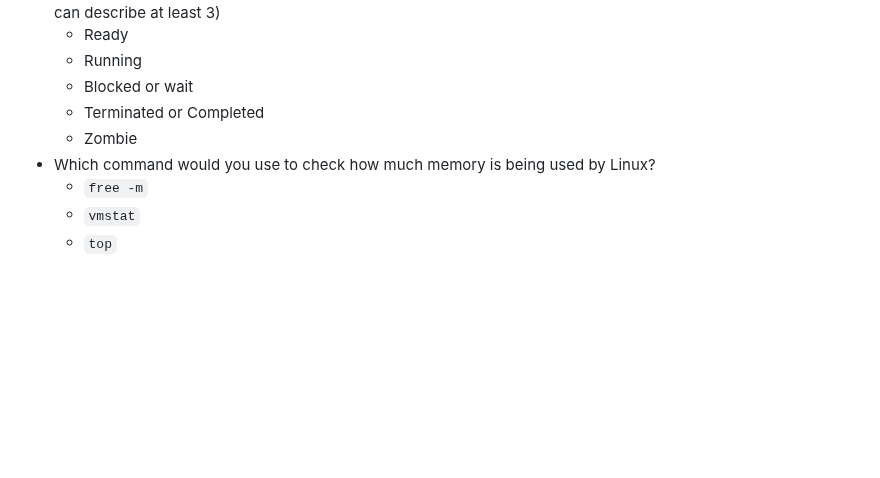
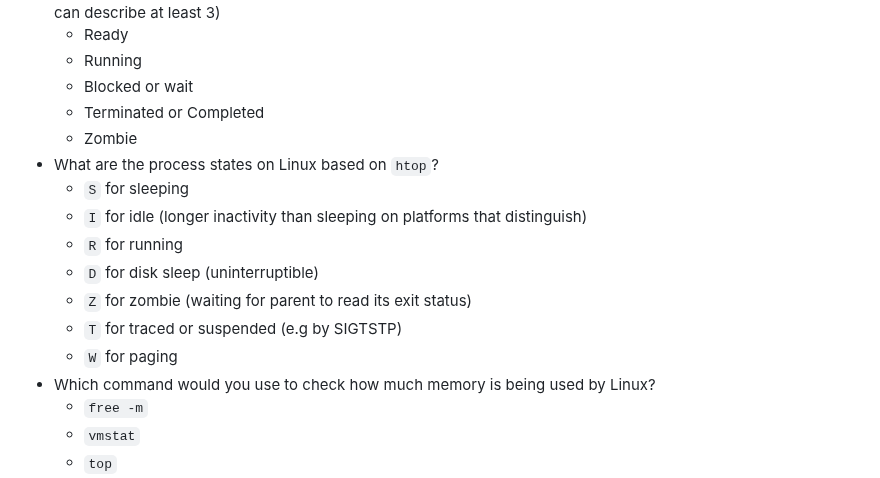
Before and after one commit to 1995parham-teaching/interviews, a Markdown page: questions/README.md, the part around the change. Drawn GitHub-style; blank space fills up the shorter version.

```diff
--- a/questions/README.md
+++ b/questions/README.md
@@ -59,6 +59,14 @@ and then ask how the candidate would solve it.
   - Blocked or wait
   - Terminated or Completed
   - Zombie
+- What are the process states on Linux based on `htop`?
+  - `S` for sleeping
+  - `I` for idle (longer inactivity than sleeping on platforms that distinguish)
+  - `R` for running
+  - `D` for disk sleep (uninterruptible)
+  - `Z` for zombie (waiting for parent to read its exit status)
+  - `T` for traced or suspended (e.g by SIGTSTP)
+  - `W` for paging
 - Which command would you use to check how much memory is being used by Linux?
   - `free -m`
   - `vmstat`
```
